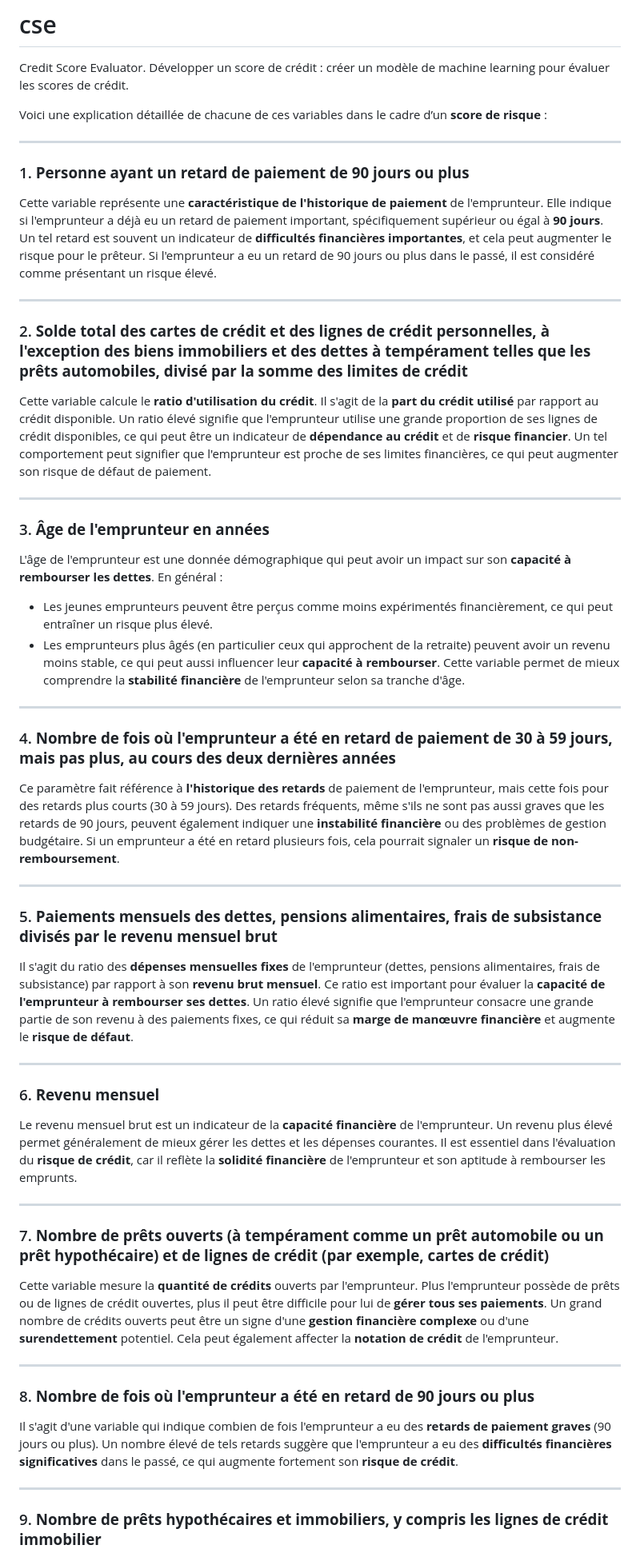
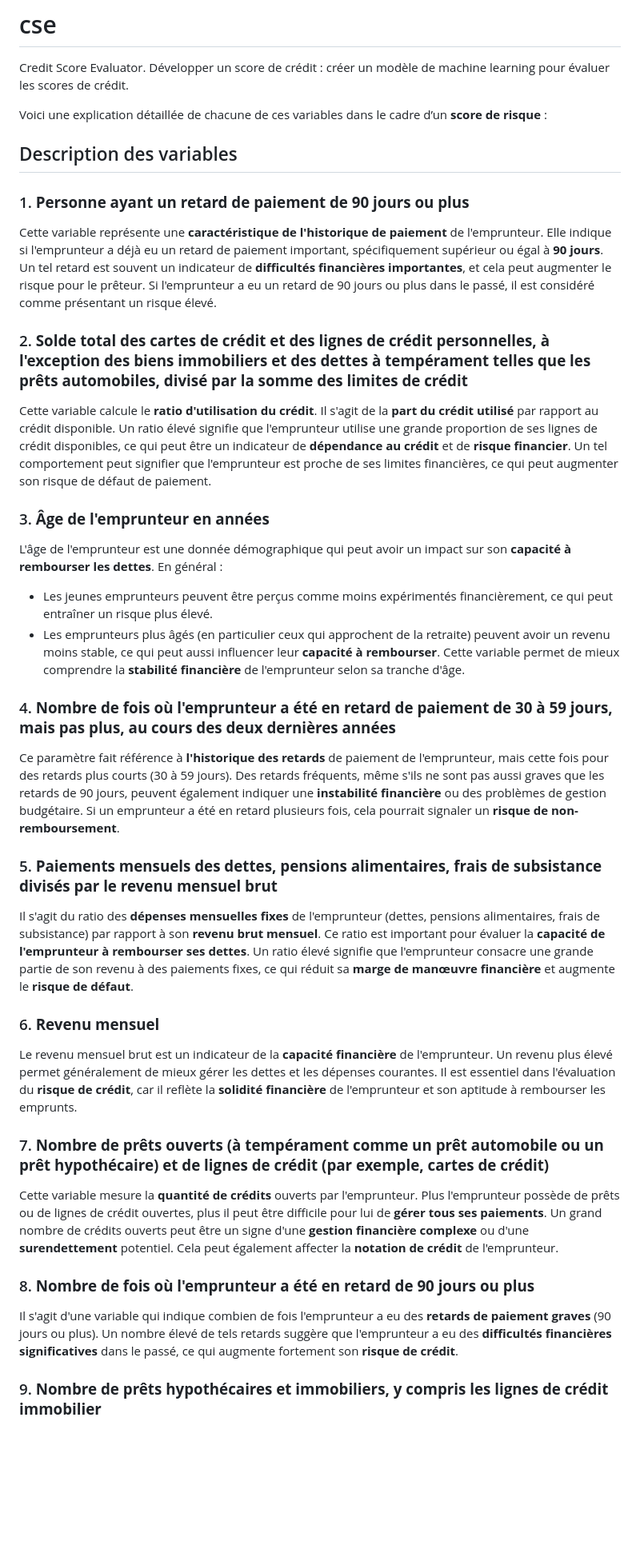
Before and after one commit to AmoussouKokou/cse, a Markdown page: README.md, the part around one of its changes. Shown at 80% size. GitHub-like rendering; blank space fills up the shorter version.

Commit message:
readme amelioré

```diff
--- a/README.md
+++ b/README.md
@@ -5,17 +5,15 @@ Credit Score Evaluator. Développer un score de crédit : créer un modèle de m
 
 Voici une explication détaillée de chacune de ces variables dans le cadre d’un **score de risque** :
 
----
+## Description des variables
 
 ### 1. **Personne ayant un retard de paiement de 90 jours ou plus**
 Cette variable représente une **caractéristique de l'historique de paiement** de l'emprunteur. Elle indique si l'emprunteur a déjà eu un retard de paiement important, spécifiquement supérieur ou égal à **90 jours**. Un tel retard est souvent un indicateur de **difficultés financières importantes**, et cela peut augmenter le risque pour le prêteur. Si l'emprunteur a eu un retard de 90 jours ou plus dans le passé, il est considéré comme présentant un risque élevé.
 
----
 
 ### 2. **Solde total des cartes de crédit et des lignes de crédit personnelles, à l'exception des biens immobiliers et des dettes à tempérament telles que les prêts automobiles, divisé par la somme des limites de crédit**
 Cette variable calcule le **ratio d'utilisation du crédit**. Il s'agit de la **part du crédit utilisé** par rapport au crédit disponible. Un ratio élevé signifie que l'emprunteur utilise une grande proportion de ses lignes de crédit disponibles, ce qui peut être un indicateur de **dépendance au crédit** et de **risque financier**. Un tel comportement peut signifier que l'emprunteur est proche de ses limites financières, ce qui peut augmenter son risque de défaut de paiement.
 
----
 
 ### 3. **Âge de l'emprunteur en années**
 L'âge de l'emprunteur est une donnée démographique qui peut avoir un impact sur son **capacité à rembourser les dettes**. En général :
@@ -23,32 +21,26 @@ L'âge de l'emprunteur est une donnée démographique qui peut avoir un impact s
 - Les emprunteurs plus âgés (en particulier ceux qui approchent de la retraite) peuvent avoir un revenu moins stable, ce qui peut aussi influencer leur **capacité à rembourser**.
 Cette variable permet de mieux comprendre la **stabilité financière** de l'emprunteur selon sa tranche d'âge.
 
----
 
 ### 4. **Nombre de fois où l'emprunteur a été en retard de paiement de 30 à 59 jours, mais pas plus, au cours des deux dernières années**
 Ce paramètre fait référence à **l'historique des retards** de paiement de l'emprunteur, mais cette fois pour des retards plus courts (30 à 59 jours). Des retards fréquents, même s'ils ne sont pas aussi graves que les retards de 90 jours, peuvent également indiquer une **instabilité financière** ou des problèmes de gestion budgétaire. Si un emprunteur a été en retard plusieurs fois, cela pourrait signaler un **risque de non-remboursement**.
 
----
 
 ### 5. **Paiements mensuels des dettes, pensions alimentaires, frais de subsistance divisés par le revenu mensuel brut**
 Il s'agit du ratio des **dépenses mensuelles fixes** de l'emprunteur (dettes, pensions alimentaires, frais de subsistance) par rapport à son **revenu brut mensuel**. Ce ratio est important pour évaluer la **capacité de l'emprunteur à rembourser ses dettes**. Un ratio élevé signifie que l'emprunteur consacre une grande partie de son revenu à des paiements fixes, ce qui réduit sa **marge de manœuvre financière** et augmente le **risque de défaut**.
 
----
 
 ### 6. **Revenu mensuel**
 Le revenu mensuel brut est un indicateur de la **capacité financière** de l'emprunteur. Un revenu plus élevé permet généralement de mieux gérer les dettes et les dépenses courantes. Il est essentiel dans l'évaluation du **risque de crédit**, car il reflète la **solidité financière** de l'emprunteur et son aptitude à rembourser les emprunts.
 
----
 
 ### 7. **Nombre de prêts ouverts (à tempérament comme un prêt automobile ou un prêt hypothécaire) et de lignes de crédit (par exemple, cartes de crédit)**
 Cette variable mesure la **quantité de crédits** ouverts par l'emprunteur. Plus l'emprunteur possède de prêts ou de lignes de crédit ouvertes, plus il peut être difficile pour lui de **gérer tous ses paiements**. Un grand nombre de crédits ouverts peut être un signe d'une **gestion financière complexe** ou d'une **surendettement** potentiel. Cela peut également affecter la **notation de crédit** de l'emprunteur.
 
----
 
 ### 8. **Nombre de fois où l'emprunteur a été en retard de 90 jours ou plus**
 Il s'agit d'une variable qui indique combien de fois l'emprunteur a eu des **retards de paiement graves** (90 jours ou plus). Un nombre élevé de tels retards suggère que l'emprunteur a eu des **difficultés financières significatives** dans le passé, ce qui augmente fortement son **risque de crédit**.
 
----
 
 ### 9. **Nombre de prêts hypothécaires et immobiliers, y compris les lignes de crédit immobilier**
 Cette variable fait référence au **nombre de prêts immobiliers** ou de lignes de crédit qui sont en cours (comme un prêt hypothécaire). Les emprunteurs ayant plusieurs prêts hypothécaires peuvent avoir un **risque plus élevé**, car cela peut signaler une **dépendance à l'endettement immobilier**. Cela peut également affecter leur **capacité à payer de nouvelles dettes** en raison de la pression des paiements mensuels.
```
Also changed, not shown: other parts of README.md (+0 -3 lines).
